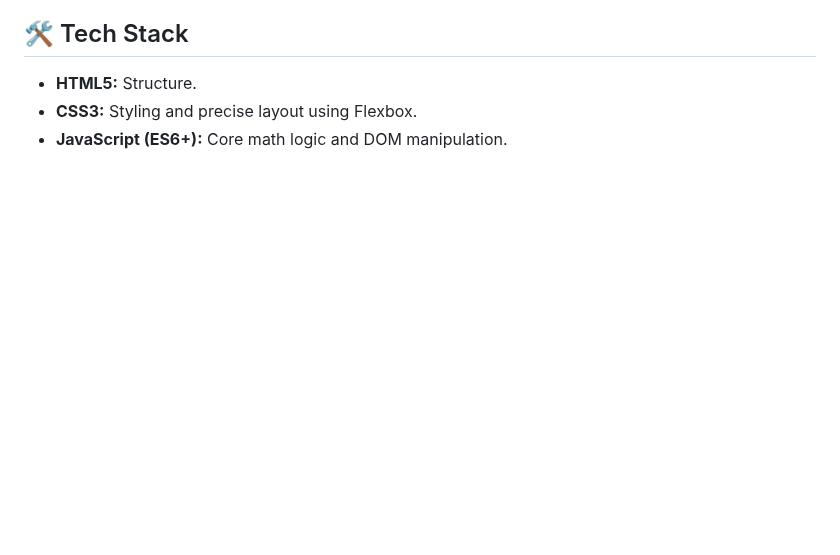
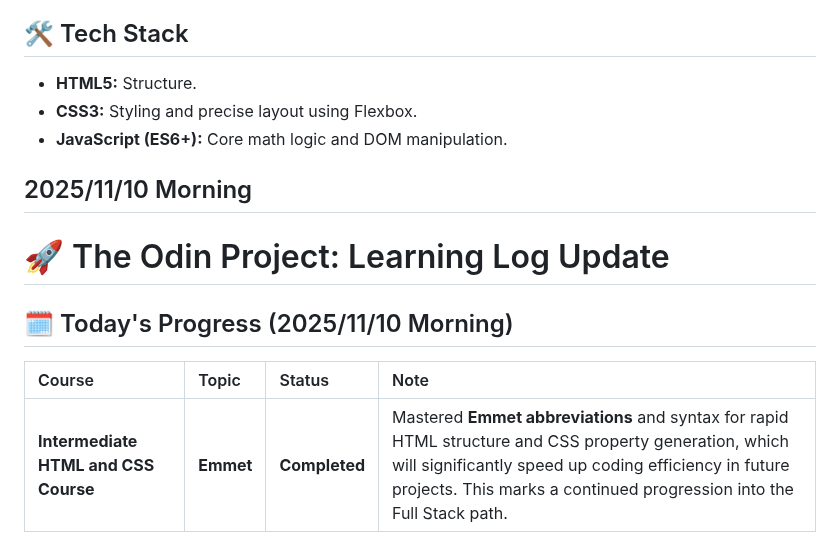
Before and after one commit to LJDJGC/Learning-log, a Markdown page: README.md, the part around the change. GitHub-like rendering; blank space fills up the shorter version.

Commit message:
2025/11/10 Morning

```diff
--- a/README.md
+++ b/README.md
@@ -1914,3 +1914,13 @@ Developer has transitioned to the JavaScript Full Stack path and is currently ac
 * **HTML5:** Structure.
 * **CSS3:** Styling and precise layout using Flexbox.
 * **JavaScript (ES6+):** Core math logic and DOM manipulation.
+
+
+## 2025/11/10 Morning
+# 🚀 The Odin Project: Learning Log Update
+
+## 🗓️ Today's Progress (2025/11/10 Morning)
+
+| Course | Topic | Status | Note |
+| :--- | :--- | :--- | :--- |
+| **Intermediate HTML and CSS Course** | **Emmet** | **Completed** | Mastered **Emmet abbreviations** and syntax for rapid HTML structure and CSS property generation, which will significantly speed up coding efficiency in future projects. This marks a continued progression into the Full Stack path. |
```
